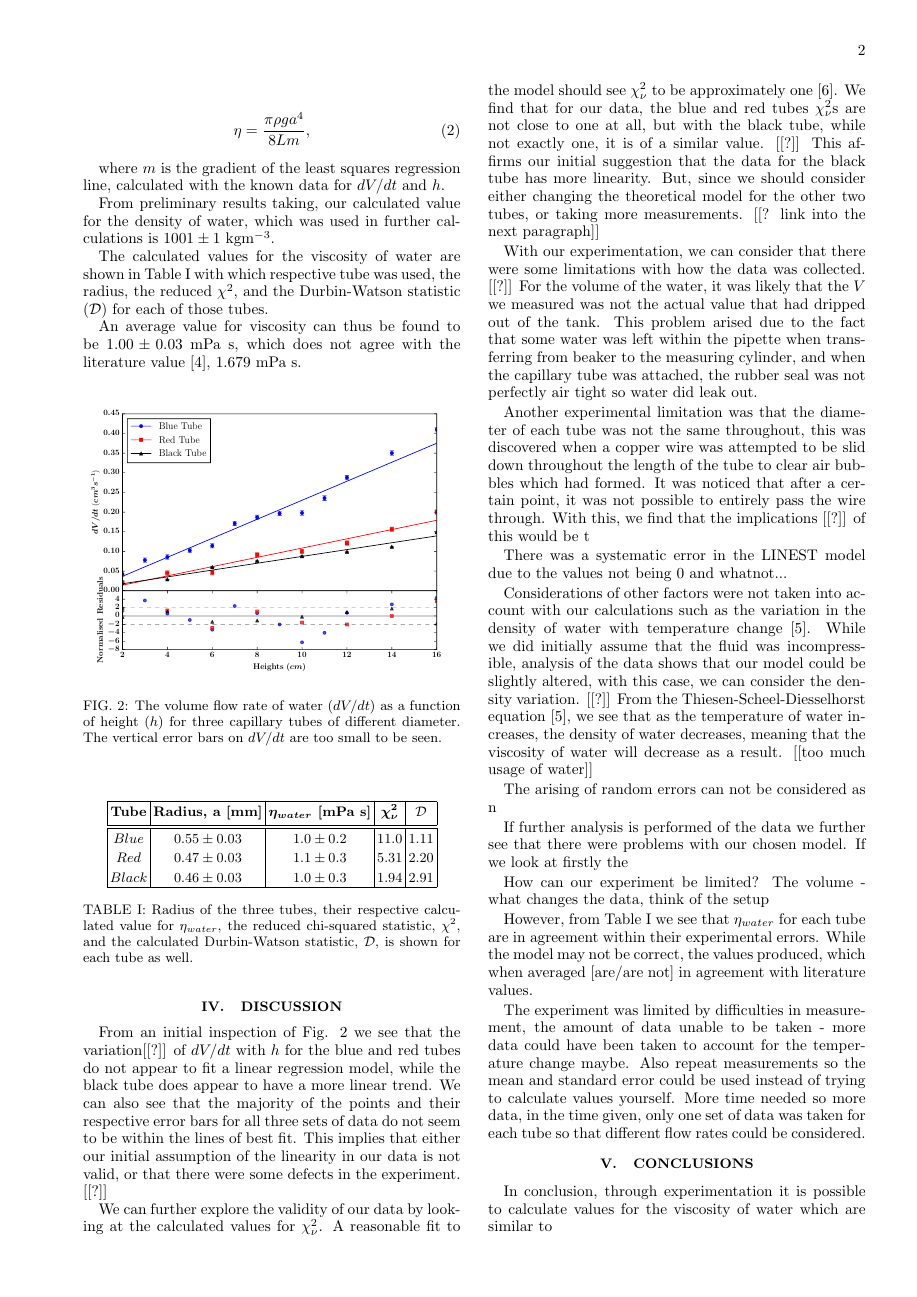
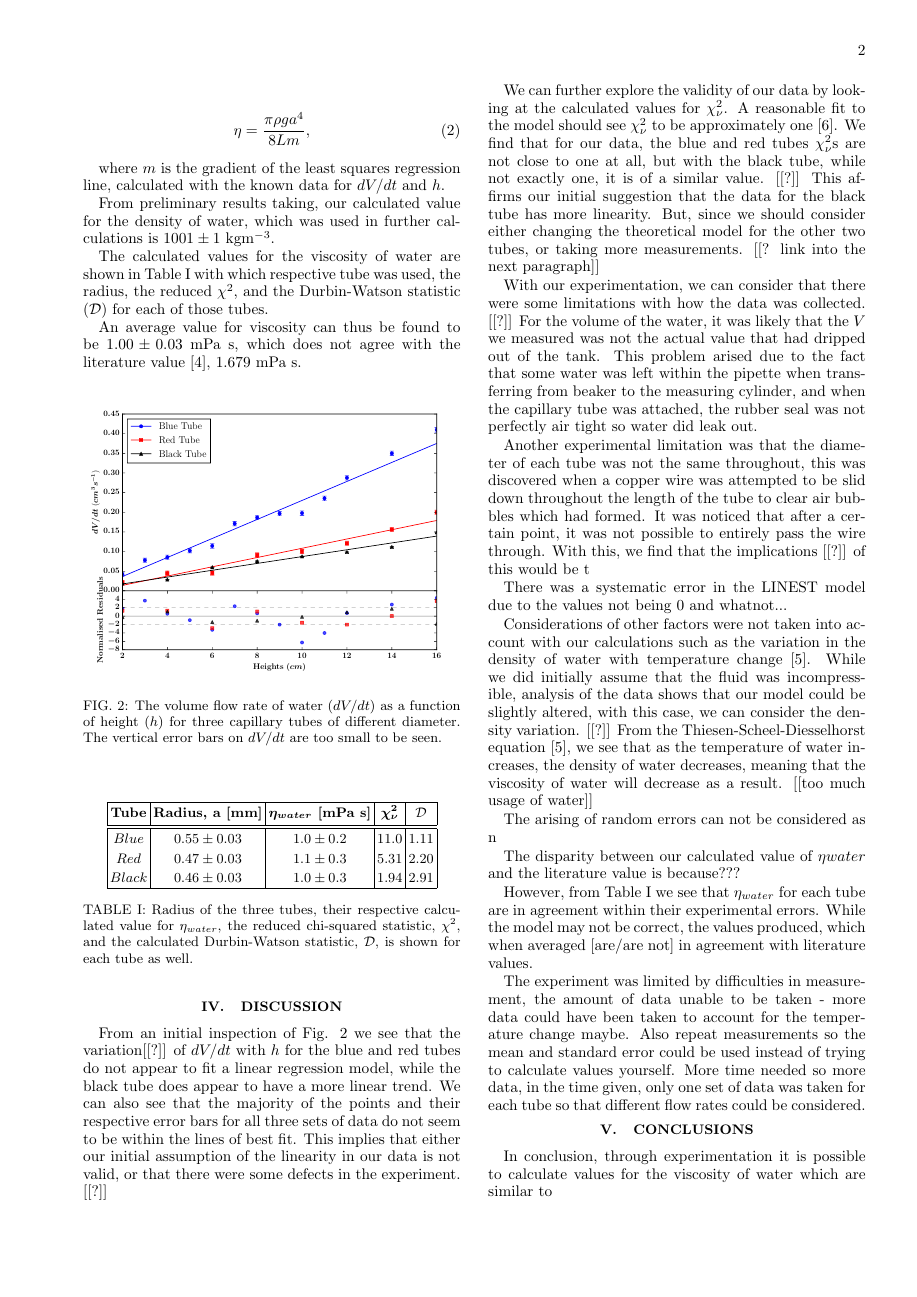
Before and after one commit to cao-jacky/degree_level2, a LaTeX paper (lab_reports/viscosity_of_water/viscosity_of_water.tex): page 2 of 4. Compiled offline with pdfLaTeX.

Commit message:
getting ideas down

```diff
--- a/lab_reports/viscosity_of_water/viscosity_of_water.tex
+++ b/lab_reports/viscosity_of_water/viscosity_of_water.tex
@@ -133,9 +133,7 @@ Considerations of other factors were not taken into account with our calculation
 
 The arising of random errors can not be considered as n
 
-If further analysis is performed of the data we further see that there were problems with our chosen model. If we look at firstly the
-
-How can our experiment be limited? The volume - what changes the data, think of the setup
+The disparity between our calculated value of $\eta{water}$ and the literature value is because???
 
 
 % should this paragraph be in here so early?
```
Also changed, not shown: lab_reports/viscosity_of_water/viscosity_of_water.pdf, 2 other files.
